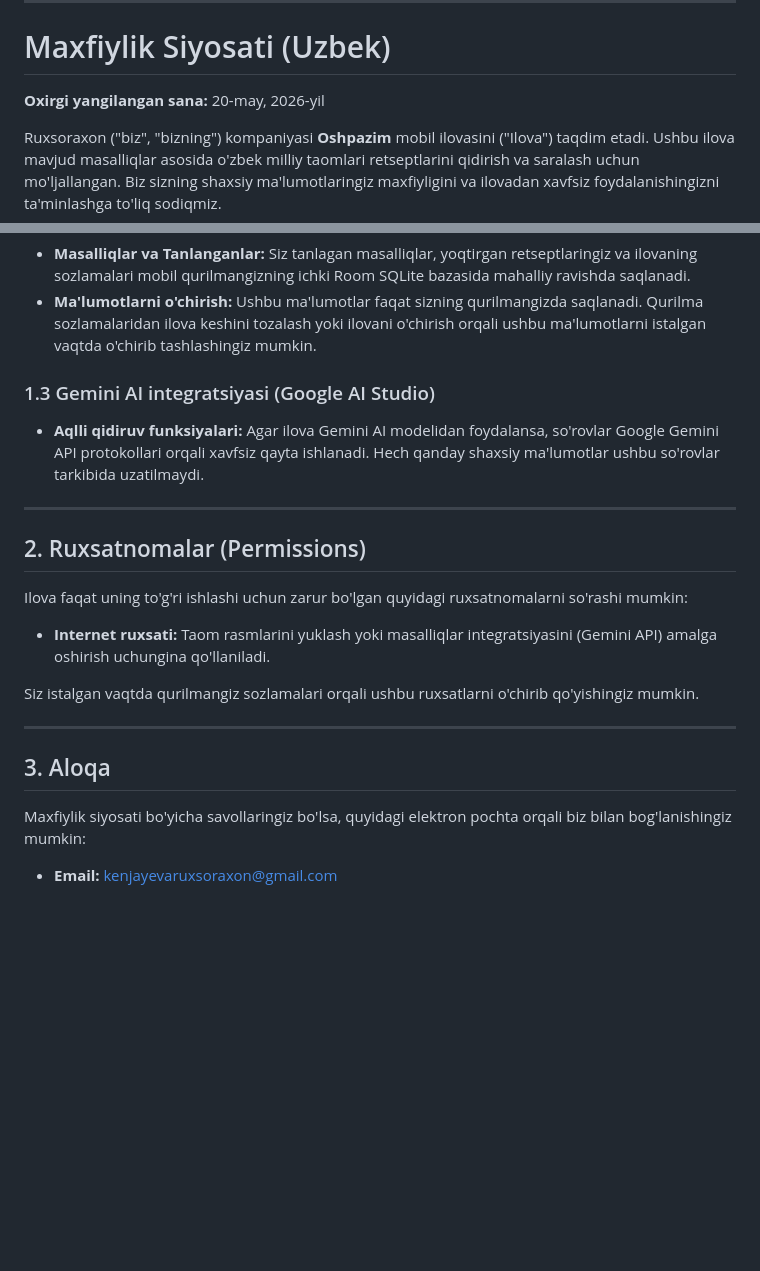
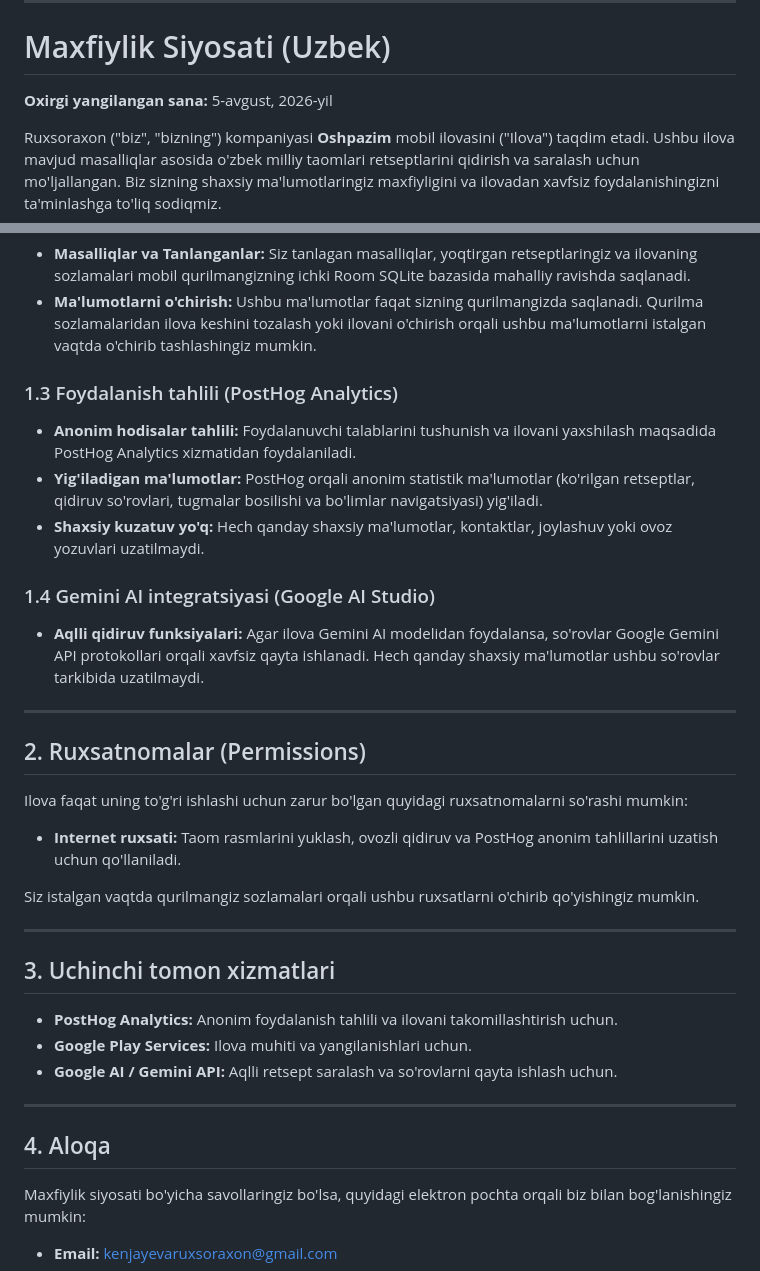
Before and after one commit to simpledandy/oshpazim-docs, a Markdown page: PRIVACY_POLICY.md, 2 parts joined by grey strips. Drawn GitHub-style; blank space fills up the shorter version.

```diff
--- a/PRIVACY_POLICY.md
+++ b/PRIVACY_POLICY.md
@@ -66,7 +74,7 @@ If you have any questions or suggestions about this Privacy Policy, do not hesit
 
 # Maxfiylik Siyosati (Uzbek)
 
-**Oxirgi yangilangan sana:** 20-may, 2026-yil
+**Oxirgi yangilangan sana:** 5-avgust, 2026-yil
 
 Ruxsoraxon ("biz", "bizning") kompaniyasi **Oshpazim** mobil ilovasini ("Ilova") taqdim etadi. Ushbu ilova mavjud masalliqlar asosida o'zbek milliy taomlari retseptlarini qidirish va saralash uchun mo'ljallangan. Biz sizning shaxsiy ma'lumotlaringiz maxfiyligini va ilovadan xavfsiz foydalanishingizni ta'minlashga to'liq sodiqmiz.
 
@@ -84,7 +92,12 @@ Ruxsoraxon ("biz", "bizning") kompaniyasi **Oshpazim** mobil ilovasini ("Ilova")
 * **Masalliqlar va Tanlanganlar:** Siz tanlagan masalliqlar, yoqtirgan retseptlaringiz va ilovaning sozlamalari mobil qurilmangizning ichki Room SQLite bazasida mahalliy ravishda saqlanadi.
 * **Ma'lumotlarni o'chirish:** Ushbu ma'lumotlar faqat sizning qurilmangizda saqlanadi. Qurilma sozlamalaridan ilova keshini tozalash yoki ilovani o'chirish orqali ushbu ma'lumotlarni istalgan vaqtda o'chirib tashlashingiz mumkin.
 
-### 1.3 Gemini AI integratsiyasi (Google AI Studio)
+### 1.3 Foydalanish tahlili (PostHog Analytics)
+* **Anonim hodisalar tahlili:** Foydalanuvchi talablarini tushunish va ilovani yaxshilash maqsadida PostHog Analytics xizmatidan foydalaniladi.
+* **Yig'iladigan ma'lumotlar:** PostHog orqali anonim statistik ma'lumotlar (ko'rilgan retseptlar, qidiruv so'rovlari, tugmalar bosilishi va bo'limlar navigatsiyasi) yig'iladi.
+* **Shaxsiy kuzatuv yo'q:** Hech qanday shaxsiy ma'lumotlar, kontaktlar, joylashuv yoki ovoz yozuvlari uzatilmaydi.
+
+### 1.4 Gemini AI integratsiyasi (Google AI Studio)
 * **Aqlli qidiruv funksiyalari:** Agar ilova Gemini AI modelidan foydalansa, so'rovlar Google Gemini API protokollari orqali xavfsiz qayta ishlanadi. Hech qanday shaxsiy ma'lumotlar ushbu so'rovlar tarkibida uzatilmaydi.
 
 ---
@@ -92,13 +105,21 @@ Ruxsoraxon ("biz", "bizning") kompaniyasi **Oshpazim** mobil ilovasini ("Ilova")
 ## 2. Ruxsatnomalar (Permissions)
 
 Ilova faqat uning to'g'ri ishlashi uchun zarur bo'lgan quyidagi ruxsatnomalarni so'rashi mumkin:
-* **Internet ruxsati:** Taom rasmlarini yuklash yoki masalliqlar integratsiyasini (Gemini API) amalga oshirish uchungina qo'llaniladi.
+* **Internet ruxsati:** Taom rasmlarini yuklash, ovozli qidiruv va PostHog anonim tahlillarini uzatish uchun qo'llaniladi.
 
 Siz istalgan vaqtda qurilmangiz sozlamalari orqali ushbu ruxsatlarni o'chirib qo'yishingiz mumkin.
 
 ---
 
-## 3. Aloqa
+## 3. Uchinchi tomon xizmatlari
+
+* **PostHog Analytics:** Anonim foydalanish tahlili va ilovani takomillashtirish uchun.
+* **Google Play Services:** Ilova muhiti va yangilanishlari uchun.
+* **Google AI / Gemini API:** Aqlli retsept saralash va so'rovlarni qayta ishlash uchun.
+
+---
+
+## 4. Aloqa
 
 Maxfiylik siyosati bo'yicha savollaringiz bo'lsa, quyidagi elektron pochta orqali biz bilan bog'lanishingiz mumkin:
 * **Email:** kenjayevaruxsoraxon@gmail.com
```
Also changed, not shown: other parts of PRIVACY_POLICY.md (+13 -5 lines).
